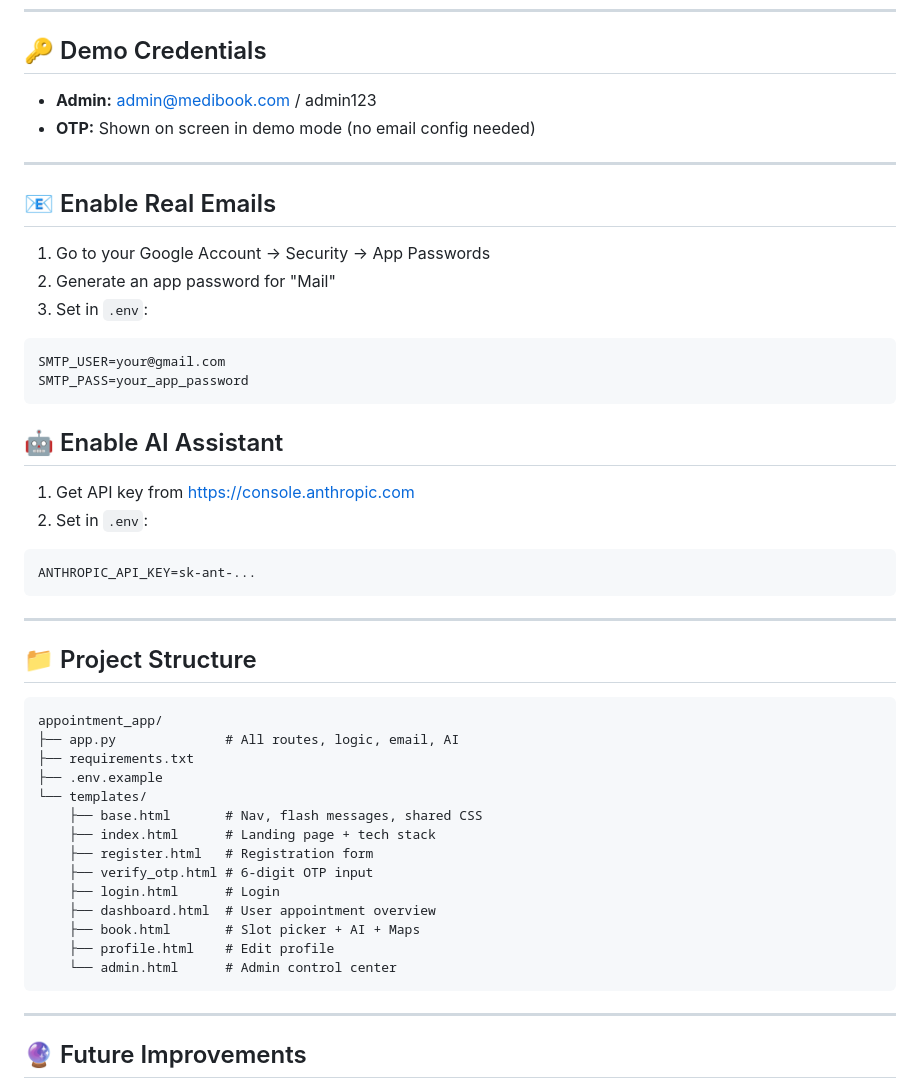
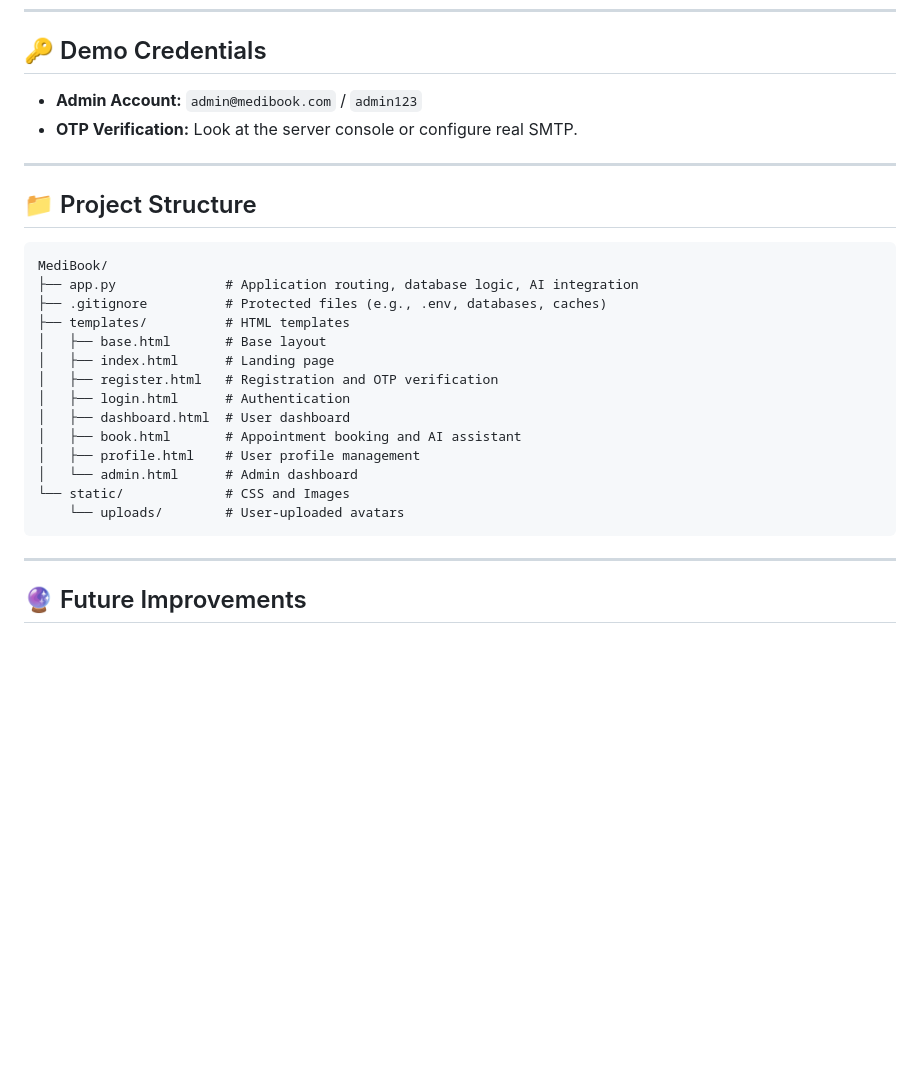
Before and after one commit to BharathkumarNagamalli/medibook, a Markdown page: README.md, the part around one of its changes. GitHub-like rendering; blank space fills up the shorter version.

````diff
--- a/README.md
+++ b/README.md
@@ -75,48 +89,28 @@ Open http://localhost:5000
 
 ## 🔑 Demo Credentials
 
-- **Admin:** admin@medibook.com / admin123
-- **OTP:** Shown on screen in demo mode (no email config needed)
-
----
-
-## 📧 Enable Real Emails
-
-1. Go to your Google Account → Security → App Passwords
-2. Generate an app password for "Mail"
-3. Set in `.env`:
-```
-SMTP_USER=your@gmail.com
-SMTP_PASS=your_app_password
-```
-
-## 🤖 Enable AI Assistant
-
-1. Get API key from https://console.anthropic.com
-2. Set in `.env`:
-```
-ANTHROPIC_API_KEY=sk-ant-...
-```
+- **Admin Account:** `admin@medibook.com` / `admin123`
+- **OTP Verification:** Look at the server console or configure real SMTP.
 
 ---
 
 ## 📁 Project Structure
 
 ```
-appointment_app/
-├── app.py              # All routes, logic, email, AI
-├── requirements.txt
-├── .env.example
-└── templates/
-    ├── base.html       # Nav, flash messages, shared CSS
-    ├── index.html      # Landing page + tech stack
-    ├── register.html   # Registration form
-    ├── verify_otp.html # 6-digit OTP input
-    ├── login.html      # Login
-    ├── dashboard.html  # User appointment overview
-    ├── book.html       # Slot picker + AI + Maps
-    ├── profile.html    # Edit profile
-    └── admin.html      # Admin control center
+MediBook/
+├── app.py              # Application routing, database logic, AI integration
+├── .gitignore          # Protected files (e.g., .env, databases, caches)
+├── templates/          # HTML templates
+│   ├── base.html       # Base layout
+│   ├── index.html      # Landing page
+│   ├── register.html   # Registration and OTP verification
+│   ├── login.html      # Authentication
+│   ├── dashboard.html  # User dashboard
+│   ├── book.html       # Appointment booking and AI assistant
+│   ├── profile.html    # User profile management
+│   └── admin.html      # Admin dashboard
+└── static/             # CSS and Images
+    └── uploads/        # User-uploaded avatars
 ```
 
 ---
````
Also changed, not shown: other parts of README.md (+39 -25 lines).
